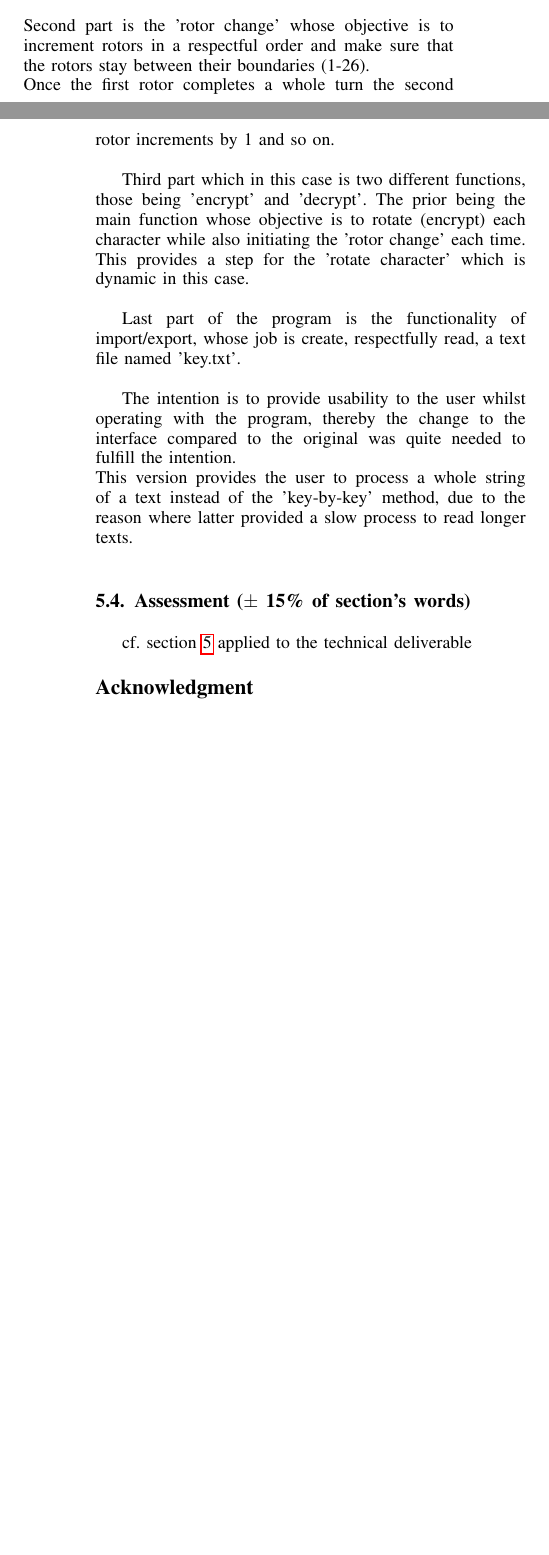
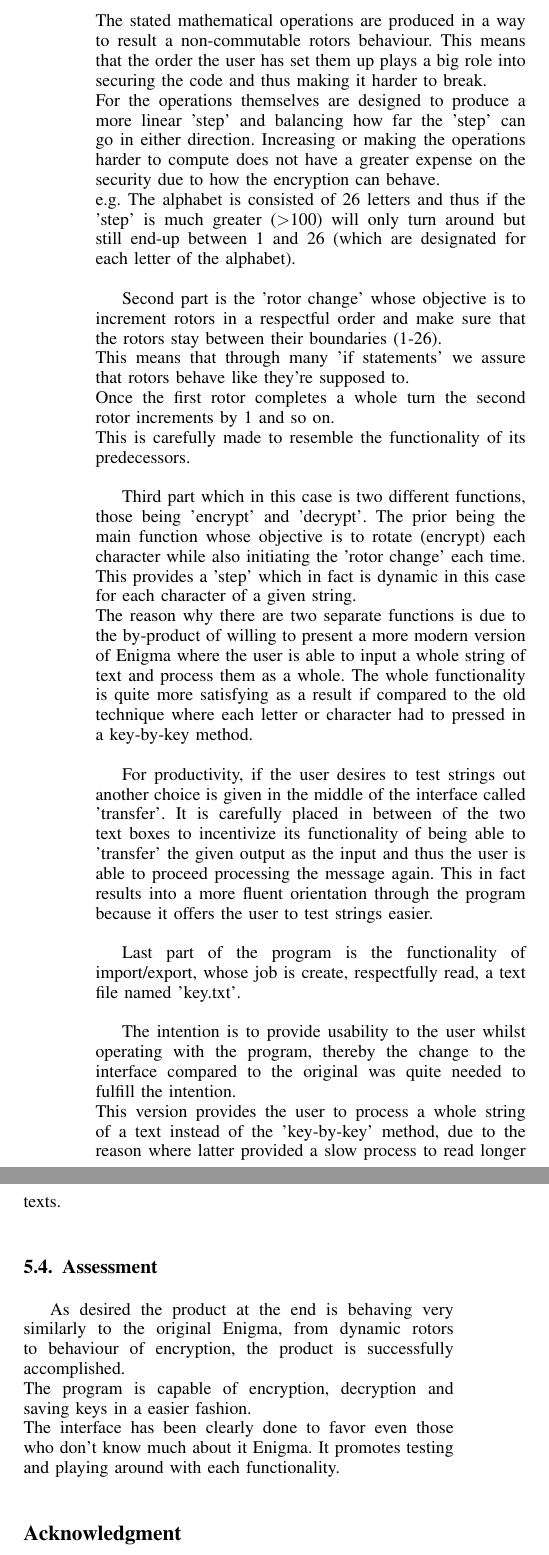
Before and after one commit to Adel-Dedic/bics-bsp-2021-s1-Dedic-Adel-overleaf-project, a LaTeX paper (main.tex): two parts of the columns of pages 4 and 5 of 6 before the commit and two parts of the columns of page 5 of 7 after it, joined at a grey line, cut at the place of the change, the shorter picture padded with empty space. Compiled offline with pdfLaTeX.

Commit message:
Scientific and Technical Deliverable

```diff
--- a/main.tex
+++ b/main.tex
@@ -505,18 +508,30 @@ The permutation is a process of 3 different mathematical operations:\\
     \item Secondly subtracting the rotor 2 from the step;\\
     \item Finally, adding the double of the rotor 3 to the step.\\
 \end{itemize}
+The stated mathematical operations are produced in a way to result a non-commutable rotors behaviour. This means that the order the user has set them up plays a big role into securing the code and thus making it harder to break.\\
+For the operations themselves are designed to produce a more linear 'step' and balancing how far the 'step' can go in either direction. Increasing or making the operations harder to compute does not have a greater expense on the security due to how the encryption can behave.\\
+e.g. The alphabet is consisted of 26 letters and thus if the 'step' is much greater ($>$100) will only turn around but still end-up between 1 and 26 (which are designated for each letter of the alphabet).\\
+
 Second part is the 'rotor change' whose objective is to increment rotors in a respectful order and make sure that the rotors stay between their boundaries (1-26).\\
+This means that through many 'if statements' we assure that rotors behave like they're supposed to.\\
 Once the first rotor completes a whole turn the second rotor increments by 1 and so on.\\
+This is carefully made to resemble the functionality of its predecessors.\\
 
-Third part which in this case is two different functions, those being 'encrypt' and 'decrypt'. The prior being the main function whose objective is to rotate (encrypt) each character while also initiating the 'rotor change' each time. This provides a step for the 'rotate character' which is dynamic in this case.\\
+Third part which in this case is two different functions, those being 'encrypt' and 'decrypt'. The prior being the main function whose objective is to rotate (encrypt) each character while also initiating the 'rotor change' each time. This provides a 'step' which in fact is dynamic in this case for each character of a given string.\\
+The reason why there are two separate functions is due to the by-product of willing to present a more modern version of Enigma where the user is able to input a whole string of text and process them as a whole. The whole functionality is quite more satisfying as a result if compared to the old technique where each letter or character had to pressed in a key-by-key method.\\
+
+For productivity, if the user desires to test strings out another choice is given in the middle of the interface called 'transfer'. It is carefully placed in between of the two text boxes to incentivize its functionality of being able to 'transfer' the given output as the input and thus the user is able to proceed processing the message again. This in fact results into a more fluent orientation through the program because it offers the user to test strings easier.  \\
+
 
 Last part of the program is the functionality of import/export, whose job is create, respectfully read, a text file named 'key.txt'.\\
 
 The intention is to provide usability to the user whilst operating with the program, thereby the change to the interface compared to the original was quite needed to fulfill the intention.\\
 This version provides the user to process a whole string of a text instead of the 'key-by-key' method, due to the reason where latter provided a slow process to read longer texts.\\
 
-\subsection{Assessment ($\pm$ 15\% of section's words)}
-cf. section~\ref{sec-production} applied to the technical deliverable
+\subsection{Assessment}
+As desired the product at the end is behaving very similarly to the original Enigma, from dynamic rotors to behaviour of encryption, the product is successfully accomplished.\\
+The program is capable of encryption, decryption and saving keys in a easier fashion.\\
+The interface has been clearly done to favor even those who don't know much about it Enigma. It promotes testing and playing around with each functionality.\\
 
 
 \section*{Acknowledgment}
```
Also changed, not shown: main.tex (13 more changed lines).
